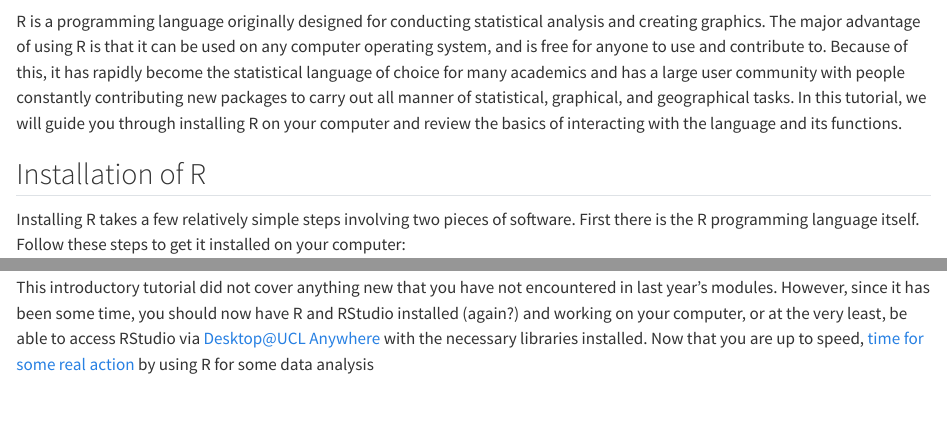
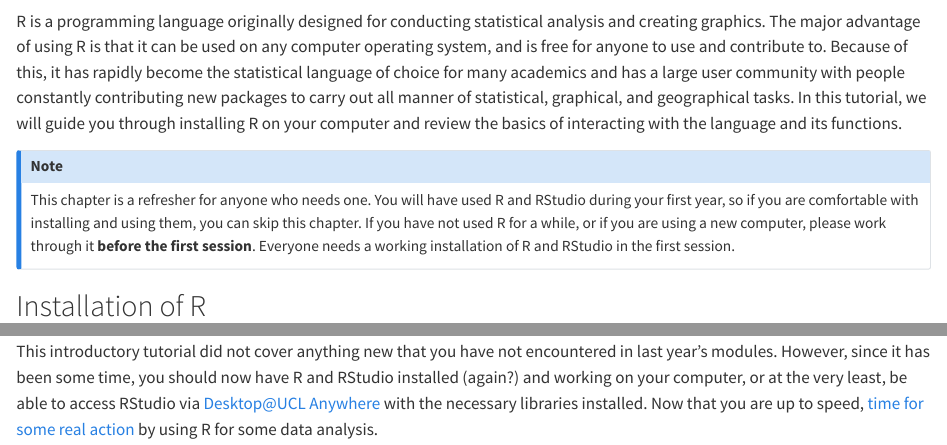
Before and after one commit to jtvandijk/GEOG0018, a Quarto document (00-installation.qmd): the page in a window 1100 px wide, from 60 px down, and a second part further down, joined at a grey line. Rendered offline with R 4.5, knitr and Pandoc in place of Quarto, with nearby package versions.

Commit message:
Welcome and Getting started: attribution year, refresher note
- Use 2026 for the OS attribution (OS guidance: the year the data was
  received) and remove the placeholder brackets.
- Getting started: say that the chapter is a refresher to complete
  before the first session, and fix a missing final full stop.

Co-Authored-By: Claude Sonnet 5.5 <noreply@anthropic.com>

```diff
--- a/00-installation.qmd
+++ b/00-installation.qmd
@@ -1,5 +1,9 @@
 # Getting started {.unnumbered}
 R is a programming language originally designed for conducting statistical analysis and creating graphics. The major advantage of using R is that it can be used on any computer operating system, and is free for anyone to use and contribute to. Because of this, it has rapidly become the statistical language of choice for many academics and has a large user community with people constantly contributing new packages to carry out all manner of statistical, graphical, and geographical tasks. In this tutorial, we will guide you through installing R on your computer and review the basics of interacting with the language and its functions.
+
+::: {.callout-note}
+This chapter is a refresher for anyone who needs one. You will have used R and RStudio during your first year, so if you are comfortable with installing and using them, you can skip this chapter. If you have not used R for a while, or if you are using a new computer, please work through it **before the first session**. Everyone needs a working installation of R and RStudio in the first session.
+:::
 
 ## Installation of R {.unnumbered}
 Installing R takes a few relatively simple steps involving two pieces of software. First there is the R programming language itself. Follow these steps to get it installed on your computer:
@@ -455,4 +459,4 @@ We will be using these functions in the coming weeks, so ensure you are familiar
 :::
 
 ## Before you leave {.unnumbered}
-This introductory tutorial did not cover anything new that you have not encountered in last year's modules. However, since it has been some time, you should now have R and RStudio installed (again?) and working on your computer, or at the very least, be able to access RStudio via [Desktop@UCL Anywhere](https://www.ucl.ac.uk/isd/services/computers/remote-access/desktopucl-anywhere) with the necessary libraries installed. Now that you are up to speed, [time for some real action](https://www.youtube.com/watch?v=6j5t6WjtSfk) by using R for some data analysis
+This introductory tutorial did not cover anything new that you have not encountered in last year's modules. However, since it has been some time, you should now have R and RStudio installed (again?) and working on your computer, or at the very least, be able to access RStudio via [Desktop@UCL Anywhere](https://www.ucl.ac.uk/isd/services/computers/remote-access/desktopucl-anywhere) with the necessary libraries installed. Now that you are up to speed, [time for some real action](https://www.youtube.com/watch?v=6j5t6WjtSfk) by using R for some data analysis.
```
Also changed, not shown: 00-index.qmd (+1 -1 lines).
